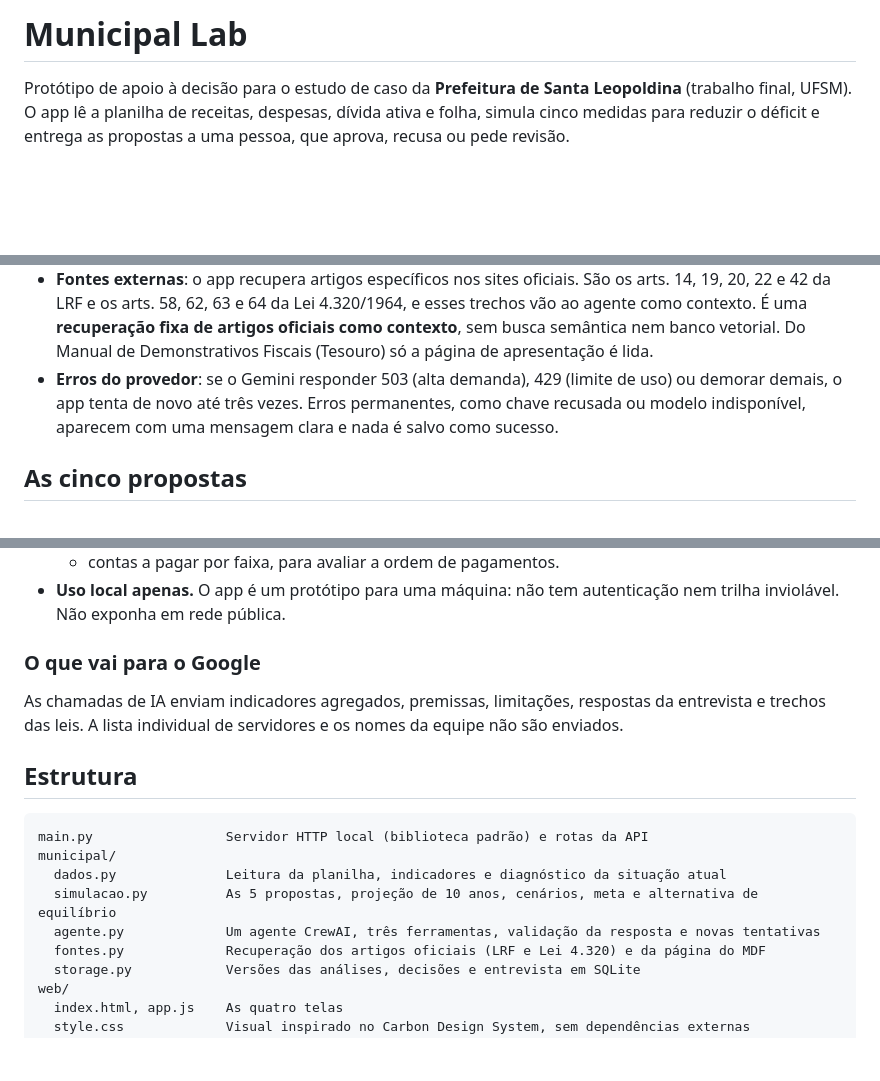
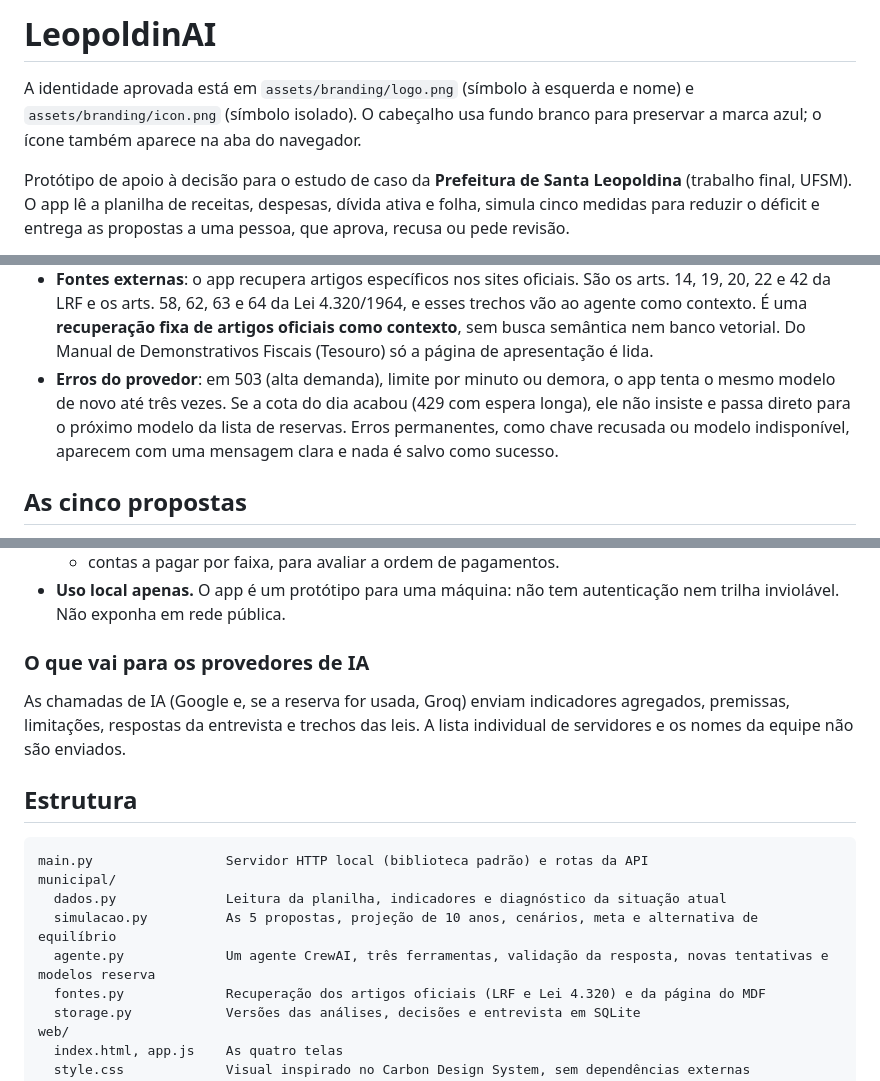
Before and after one commit to LeonardoBalk/agentes, a Markdown page: README.md, 3 parts joined by grey strips. GitHub-like rendering; blank space fills up the shorter version.

```diff
--- a/README.md
+++ b/README.md
@@ -1,4 +1,6 @@
-# Municipal Lab
+# LeopoldinAI
+
+A identidade aprovada está em `assets/branding/logo.png` (símbolo à esquerda e nome) e `assets/branding/icon.png` (símbolo isolado). O cabeçalho usa fundo branco para preservar a marca azul; o ícone também aparece na aba do navegador.
 
 Protótipo de apoio à decisão para o estudo de caso da **Prefeitura de Santa Leopoldina** (trabalho final, UFSM). O app lê a planilha de receitas, despesas, dívida ativa e folha, simula cinco medidas para reduzir o déficit e entrega as propostas a uma pessoa, que aprova, recusa ou pede revisão.
 
@@ -63,7 +74,7 @@ flowchart LR
 - **O agente** usa três ferramentas: `consultar_indicadores` (planilha, alertas e entrevista), `consultar_simulacao` (propostas, projeção, cenários, meta e alternativa) e `consultar_fontes_oficiais`. Elas correspondem aos papéis do roteiro de entrevista: o agente financeiro e o operacional viram as duas primeiras ferramentas, o de coleta externa vira a terceira, e o revisor é a pessoa.
 - **O código valida a resposta**: rejeita propostas desconhecidas ou repetidas, fontes não consultadas e respostas que não usaram as três ferramentas. Isso não garante que todo o texto esteja certo; a pessoa precisa ler.
 - **Fontes externas**: o app recupera artigos específicos nos sites oficiais. São os arts. 14, 19, 20, 22 e 42 da LRF e os arts. 58, 62, 63 e 64 da Lei 4.320/1964, e esses trechos vão ao agente como contexto. É uma **recuperação fixa de artigos oficiais como contexto**, sem busca semântica nem banco vetorial. Do Manual de Demonstrativos Fiscais (Tesouro) só a página de apresentação é lida.
-- **Erros do provedor**: se o Gemini responder 503 (alta demanda), 429 (limite de uso) ou demorar demais, o app tenta de novo até três vezes. Erros permanentes, como chave recusada ou modelo indisponível, aparecem com uma mensagem clara e nada é salvo como sucesso.
+- **Erros do provedor**: em 503 (alta demanda), limite por minuto ou demora, o app tenta o mesmo modelo de novo até três vezes. Se a cota do dia acabou (429 com espera longa), ele não insiste e passa direto para o próximo modelo da lista de reservas. Erros permanentes, como chave recusada ou modelo indisponível, aparecem com uma mensagem clara e nada é salvo como sucesso.
 
 ## As cinco propostas
 
@@ -117,9 +128,9 @@ Todos os valores são constantes, sem inflação nem crescimento, e condicionado
   - contas a pagar por faixa, para avaliar a ordem de pagamentos.
 - **Uso local apenas.** O app é um protótipo para uma máquina: não tem autenticação nem trilha inviolável. Não exponha em rede pública.
 
-### O que vai para o Google
+### O que vai para os provedores de IA
 
-As chamadas de IA enviam indicadores agregados, premissas, limitações, respostas da entrevista e trechos das leis. A lista individual de servidores e os nomes da equipe não são enviados.
+As chamadas de IA (Google e, se a reserva for usada, Groq) enviam indicadores agregados, premissas, limitações, respostas da entrevista e trechos das leis. A lista individual de servidores e os nomes da equipe não são enviados.
 
 ## Estrutura
 
@@ -128,7 +139,7 @@ main.py                 Servidor HTTP local (biblioteca padrão) e rotas da API
 municipal/
   dados.py              Leitura da planilha, indicadores e diagnóstico da situação atual
   simulacao.py          As 5 propostas, projeção de 10 anos, cenários, meta e alternativa de equilíbrio
-  agente.py             Um agente CrewAI, três ferramentas, validação da resposta e novas tentativas
+  agente.py             Um agente CrewAI, três ferramentas, validação da resposta, novas tentativas e modelos reserva
   fontes.py             Recuperação dos artigos oficiais (LRF e Lei 4.320) e da página do MDF
   storage.py            Versões das análises, decisões e entrevista em SQLite
 web/
```
Also changed, not shown: other parts of README.md (+16 -5 lines), handoff.md (+8 -6 lines).
